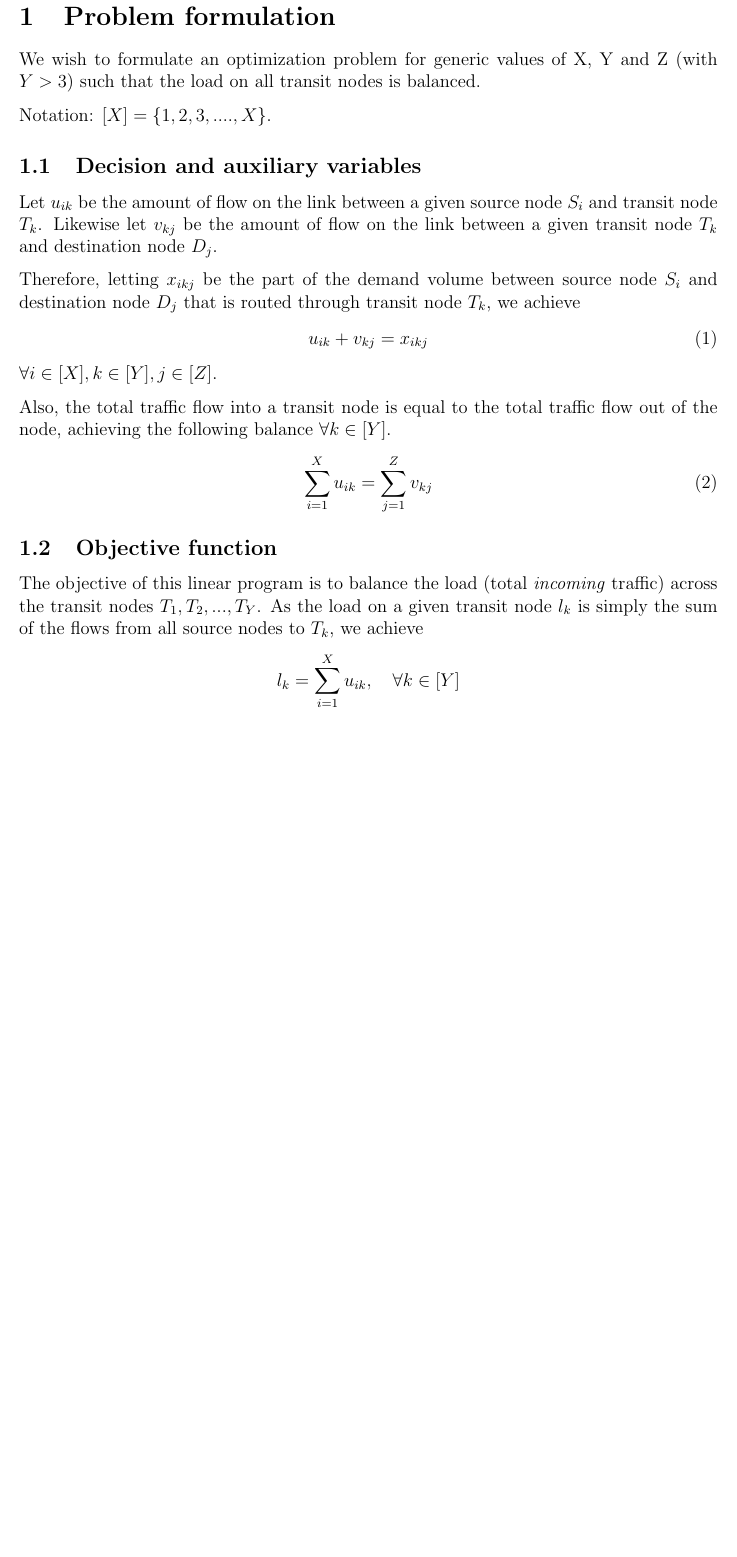
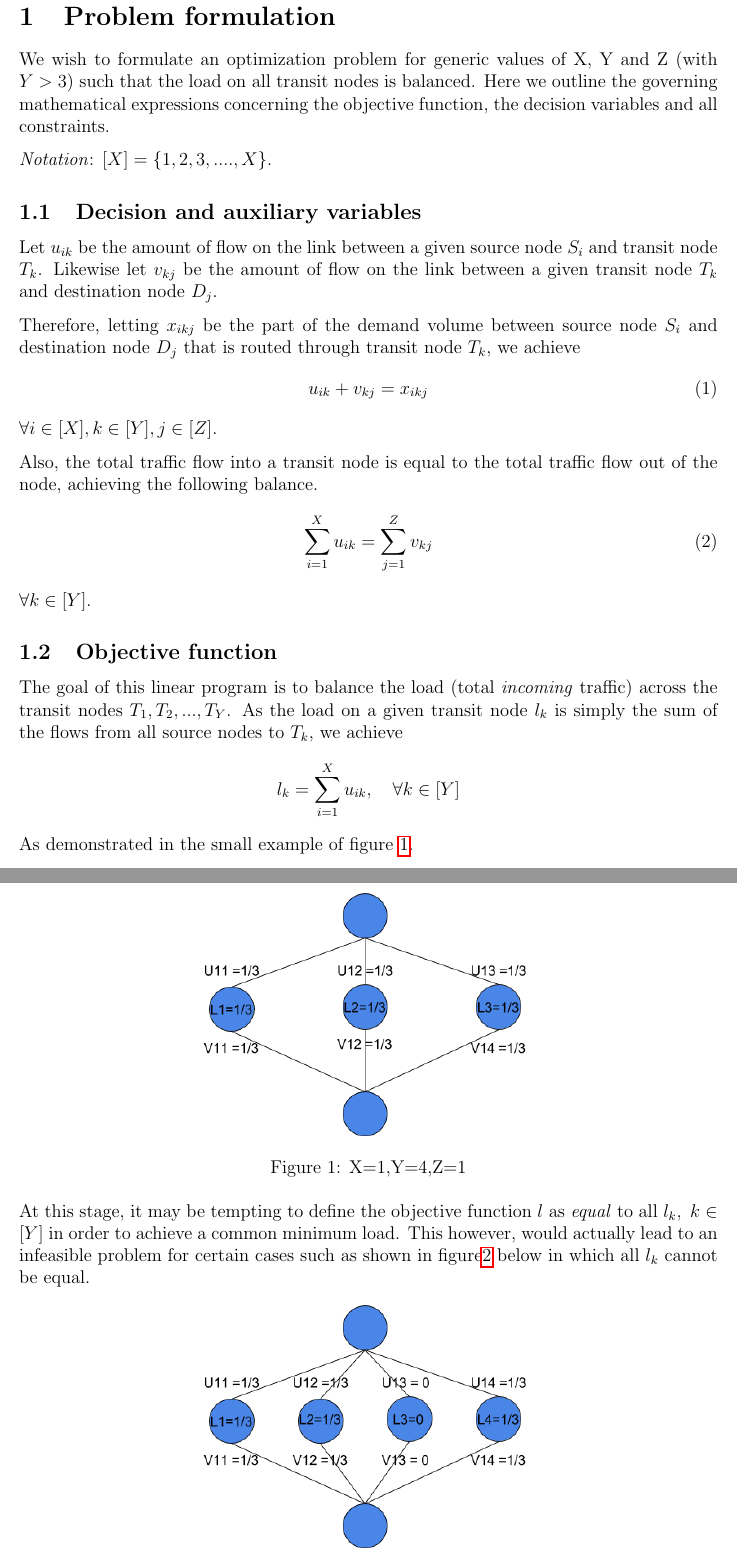
Before and after one commit to catfishmeme/flow_assignment, a LaTeX paper (Report.tex): part of page 2 of 6 before the commit and two parts of pages 2 and 3 of 7 after it, the two joined at a grey line, cut so that both start at the same text, the shorter picture padded with empty space. Compiled offline with pdfLaTeX.

Commit message:
pdf update

```diff
--- a/Report.tex
+++ b/Report.tex
@@ -31,9 +31,9 @@
 
 \newpage
 \section{Problem formulation}
-We wish to formulate an optimization problem for generic values of X, Y and Z (with $ Y> 3$) such that the load on all transit nodes is balanced.
+We wish to formulate an optimization problem for generic values of X, Y and Z (with $ Y> 3$) such that the load on all transit nodes is balanced. Here we outline the governing mathematical expressions concerning the objective function, the decision variables and all constraints.
 
-Notation: $[X] = \{1,2,3,....,X\}$.
+\emph{Notation}: $[X] = \{1,2,3,....,X\}$.
 
 \subsection{Decision and auxiliary variables}
 Let $u_{ik}$ be the amount of flow on the link between a given source node $S_i$ and transit node $T_k$.
@@ -45,20 +45,37 @@
 \end{equation}
 $\forall i \in [X], k \in [Y], j \in [Z]$.
 
-Also, the total traffic flow into a transit node is equal to the total traffic flow out of the node, achieving the following balance $\forall k \in [Y]$.
+Also, the total traffic flow into a transit node is equal to the total traffic flow out of the node, achieving the following balance.
 \begin{equation}
 	\sum_{i=1}^{X}u_{ik} = \sum_{j=1}^{Z}v_{kj}
 \end{equation}
-
+$\forall k \in [Y]$.
 
 
 
 \subsection{Objective function}\label{Sec: objf}
-The objective of this linear program is to balance the load (total \emph{incoming} traffic) across the transit nodes $T_1,T_2,...,T_Y$. As the load on a given transit node $l_k$ is simply the sum of the flows from all source nodes to $T_k$, we achieve
+The goal of this linear program is to balance the load (total \emph{incoming} traffic) across the transit nodes $T_1,T_2,...,T_Y$. As the load on a given transit node $l_k$ is simply the sum of the flows from all source nodes to $T_k$, we achieve
 \begin{align*}
 	l_k  = \sum_{i=1}^{X}u_{ik},   \quad  \forall k \in [Y]
 \end{align*}
+As demonstrated in the small example of figure \ref{131}.
+\clearpage
+\begin{figure}[htb]
+	\centering
+	\includegraphics[width=0.5\textwidth]{131.png}
+	\caption{X=1,Y=4,Z=1}
+	\label{131}
+\end{figure}%
 
+At this stage, it may be tempting to define the objective function $l$ as \emph{equal} to all $l_k, \ k \in [Y]$ in order to achieve a common minimum load. This however, would actually lead to an infeasible problem for certain cases such as shown in figure\ref{141} below in which all $l_k$ cannot be equal.
+%\clearpage
+\begin{figure}[htb]
+	\centering
+	\includegraphics[width=0.5\textwidth]{141.png}
+	\caption{X=1,Y=4,Z=1}
+	\label{141}
+\end{figure}%
+%\clearpage
 
 To \emph{balance} this load across the transit nodes, we define our objective function $l$ by
 \begin{equation*}
```
Also changed, not shown: Report.pdf, Report.tex (9 more changed lines).
